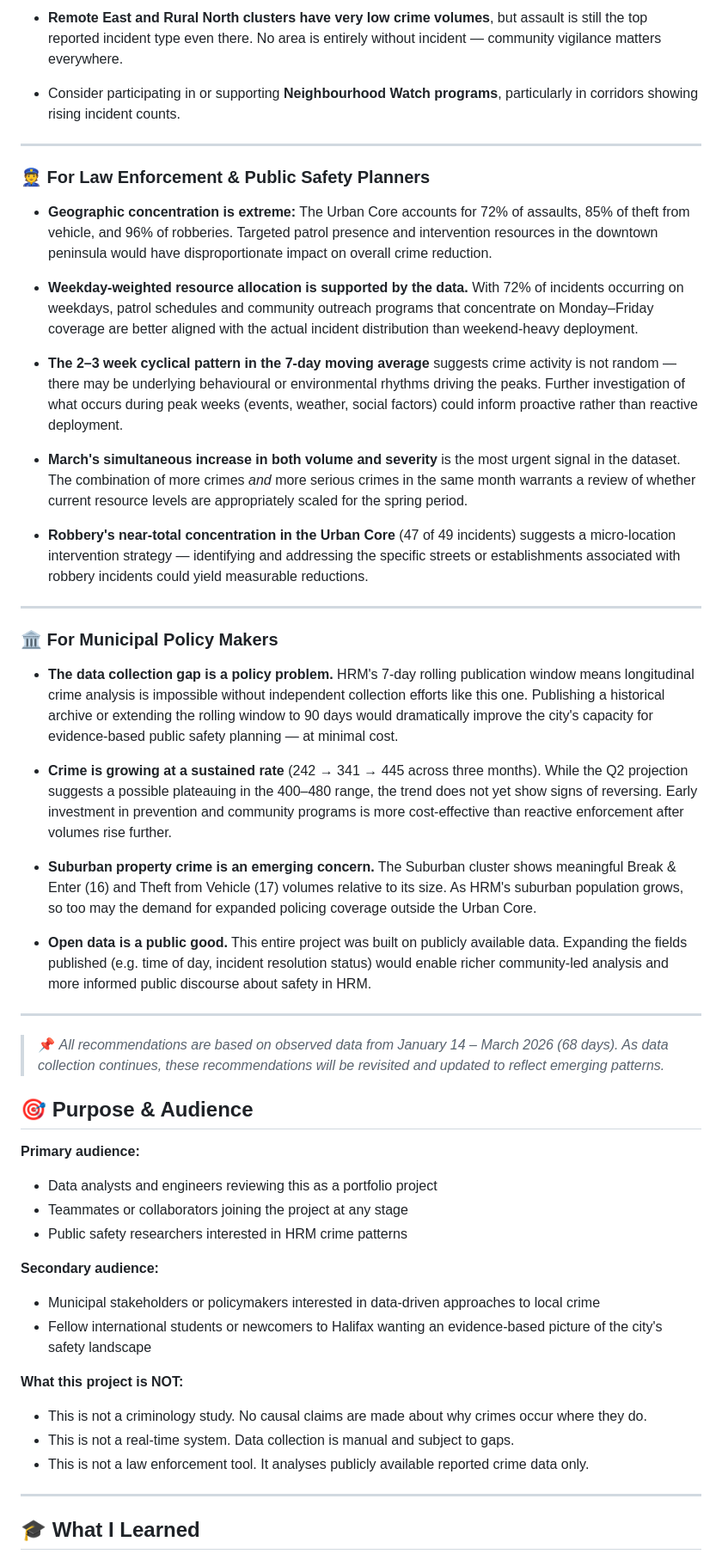
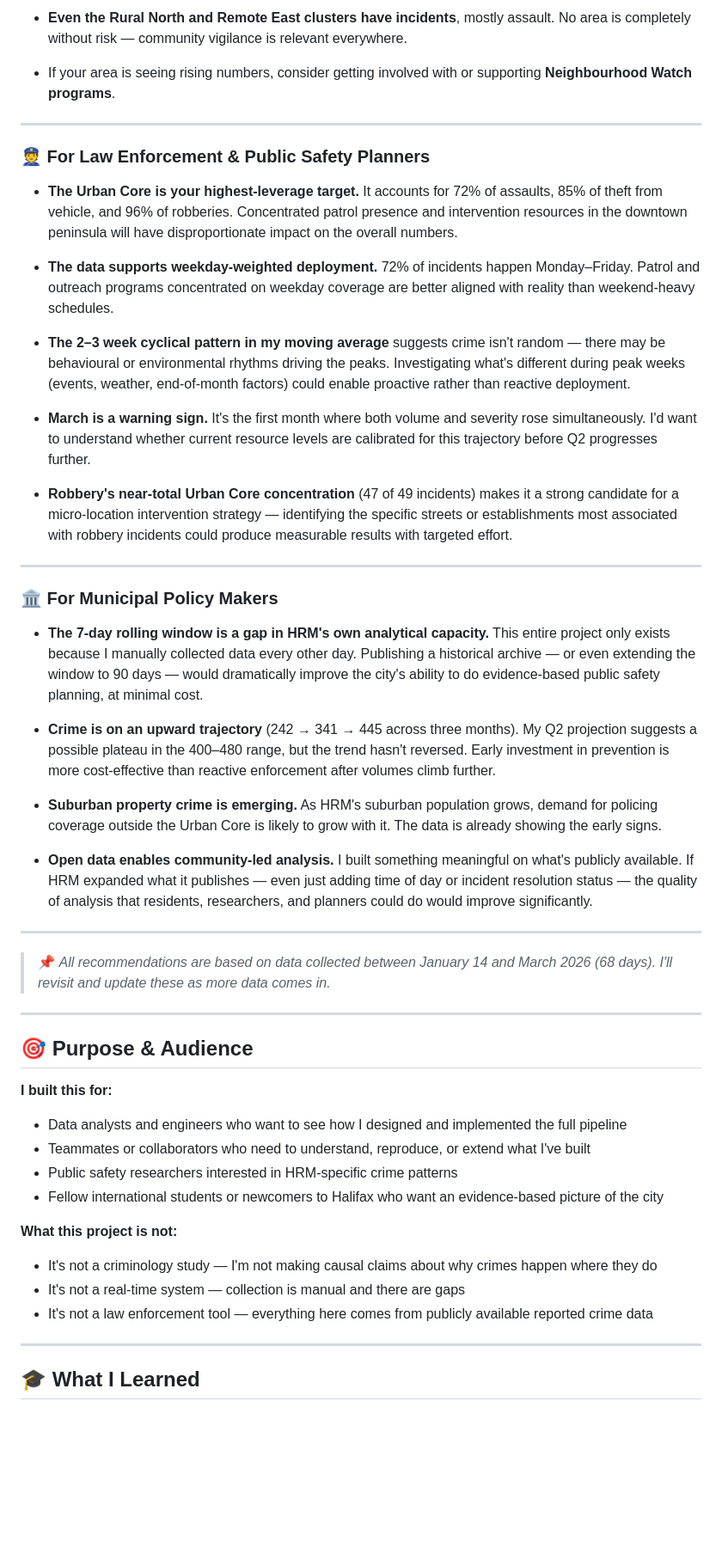
Before and after one commit to Anne-Wambaire-Mwangi/HRM-Crimes, a Markdown page: README.md, the part around one of its changes. Shown at 86% size. Rendered like a GitHub page; blank space fills up the shorter version.

```diff
--- a/README.md
+++ b/README.md
@@ -466,87 +450,52 @@ data actually says about navigating the city safely:
 
-- **Remote East and Rural North clusters have very low crime volumes**, but
-  assault is still the top reported incident type even there. No area is
-  entirely without incident — community vigilance matters everywhere.
+- **Even the Rural North and Remote East clusters have incidents**, mostly assault. No area is completely without risk — community vigilance is relevant everywhere.
 
-- Consider participating in or supporting **Neighbourhood Watch programs**,
-  particularly in corridors showing rising incident counts.
+- If your area is seeing rising numbers, consider getting involved with or supporting **Neighbourhood Watch programs**.
 
 ---
 
 ### 👮 For Law Enforcement & Public Safety Planners
 
-- **Geographic concentration is extreme:** The Urban Core accounts for 72% of
-  assaults, 85% of theft from vehicle, and 96% of robberies. Targeted patrol
-  presence and intervention resources in the downtown peninsula would have
-  disproportionate impact on overall crime reduction.
+- **The Urban Core is your highest-leverage target.** It accounts for 72% of assaults, 85% of theft from vehicle, and 96% of robberies. Concentrated patrol presence and intervention resources in the downtown peninsula will have disproportionate impact on the overall numbers.
 
-- **Weekday-weighted resource allocation is supported by the data.** With 72%
-  of incidents occurring on weekdays, patrol schedules and community outreach
-  programs that concentrate on Monday–Friday coverage are better aligned with
-  the actual incident distribution than weekend-heavy deployment.
+- **The data supports weekday-weighted deployment.** 72% of incidents happen Monday–Friday. Patrol and outreach programs concentrated on weekday coverage are better aligned with reality than weekend-heavy schedules.
 
-- **The 2–3 week cyclical pattern in the 7-day moving average** suggests
-  crime activity is not random — there may be underlying behavioural or
-  environmental rhythms driving the peaks. Further investigation of what
-  occurs during peak weeks (events, weather, social factors) could inform
-  proactive rather than reactive deployment.
+- **The 2–3 week cyclical pattern in my moving average** suggests crime isn't random — there may be behavioural or environmental rhythms driving the peaks. Investigating what's different during peak weeks (events, weather, end-of-month factors) could enable proactive rather than reactive deployment.
 
-- **March's simultaneous increase in both volume and severity** is the most
-  urgent signal in the dataset. The combination of more crimes *and* more
-  serious crimes in the same month warrants a review of whether current
-  resource levels are appropriately scaled for the spring period.
+- **March is a warning sign.** It's the first month where both volume and severity rose simultaneously. I'd want to understand whether current resource levels are calibrated for this trajectory before Q2 progresses further.
 
-- **Robbery's near-total concentration in the Urban Core** (47 of 49 incidents)
-  suggests a micro-location intervention strategy — identifying and addressing
-  the specific streets or establishments associated with robbery incidents could
-  yield measurable reductions.
+- **Robbery's near-total Urban Core concentration** (47 of 49 incidents) makes it a strong candidate for a micro-location intervention strategy — identifying the specific streets or establishments most associated with robbery incidents could produce measurable results with targeted effort.
 
 ---
 
 ### 🏛️ For Municipal Policy Makers
 
-- **The data collection gap is a policy problem.** HRM's 7-day rolling
-  publication window means longitudinal crime analysis is impossible without
-  independent collection efforts like this one. Publishing a historical archive
-  or extending the rolling window to 90 days would dramatically improve the
-  city's capacity for evidence-based public safety planning — at minimal cost.
+- **The 7-day rolling window is a gap in HRM's own analytical capacity.** This entire project only exists because I manually collected data every other day. Publishing a historical archive — or even extending the window to 90 days — would dramatically improve the city's ability to do evidence-based public safety planning, at minimal cost.
 
-- **Crime is growing at a sustained rate** (242 → 341 → 445 across three
-  months). While the Q2 projection suggests a possible plateauing in the
-  400–480 range, the trend does not yet show signs of reversing. Early
-  investment in prevention and community programs is more cost-effective than
-  reactive enforcement after volumes rise further.
+- **Crime is on an upward trajectory** (242 → 341 → 445 across three months). My Q2 projection suggests a possible plateau in the 400–480 range, but the trend hasn't reversed. Early investment in prevention is more cost-effective than reactive enforcement after volumes climb further.
 
-- **Suburban property crime is an emerging concern.** The Suburban cluster
-  shows meaningful Break & Enter (16) and Theft from Vehicle (17) volumes
-  relative to its size. As HRM's suburban population grows, so too may the
-  demand for expanded policing coverage outside the Urban Core.
+- **Suburban property crime is emerging.** As HRM's suburban population grows, demand for policing coverage outside the Urban Core is likely to grow with it. The data is already showing the early signs.
 
-- **Open data is a public good.** This entire project was built on publicly
-  available data. Expanding the fields published (e.g. time of day, incident
-  resolution status) would enable richer community-led analysis and more
-  informed public discourse about safety in HRM.
+- **Open data enables community-led analysis.** I built something meaningful on what's publicly available. If HRM expanded what it publishes — even just adding time of day or incident resolution status — the quality of analysis that residents, researchers, and planners could do would improve significantly.
 
 ---
 
-> 📌 *All recommendations are based on observed data from January 14 –
-> March 2026 (68 days). As data collection continues, these recommendations
-> will be revisited and updated to reflect emerging patterns.*
+> 📌 *All recommendations are based on data collected between January 14 and March 2026 (68 days). I'll revisit and update these as more data comes in.*
+
+---
+
 ## 🎯 Purpose & Audience
 
-**Primary audience:**
-- Data analysts and engineers reviewing this as a portfolio project
-- Teammates or collaborators joining the project at any stage
-- Public safety researchers interested in HRM crime patterns
+**I built this for:**
+- Data analysts and engineers who want to see how I designed and implemented the full pipeline
+- Teammates or collaborators who need to understand, reproduce, or extend what I've built
+- Public safety researchers interested in HRM-specific crime patterns
+- Fellow international students or newcomers to Halifax who want an evidence-based picture of the city
 
-**Secondary audience:**
-- Municipal stakeholders or policymakers interested in data-driven approaches to local crime
-- Fellow international students or newcomers to Halifax wanting an evidence-based picture of the city's safety landscape
-
-**What this project is NOT:**
-- This is not a criminology study. No causal claims are made about why crimes occur where they do.
-- This is not a real-time system. Data collection is manual and subject to gaps.
-- This is not a law enforcement tool. It analyses publicly available reported crime data only.
+**What this project is not:**
+- It's not a criminology study — I'm not making causal claims about why crimes happen where they do
+- It's not a real-time system — collection is manual and there are gaps
+- It's not a law enforcement tool — everything here comes from publicly available reported crime data
 
 ---
 
```
Also changed, not shown: other parts of README.md (+135 -152 lines).
